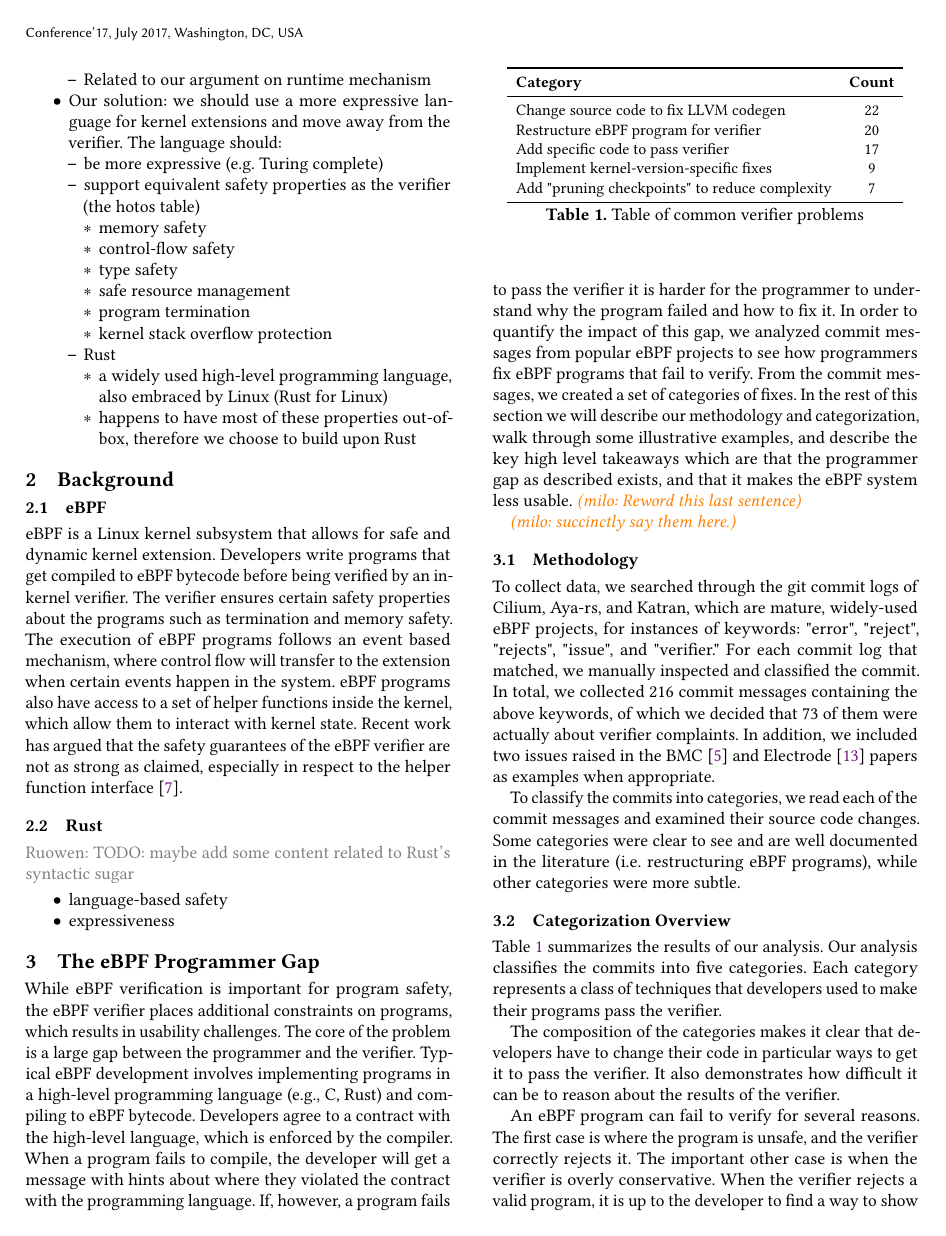
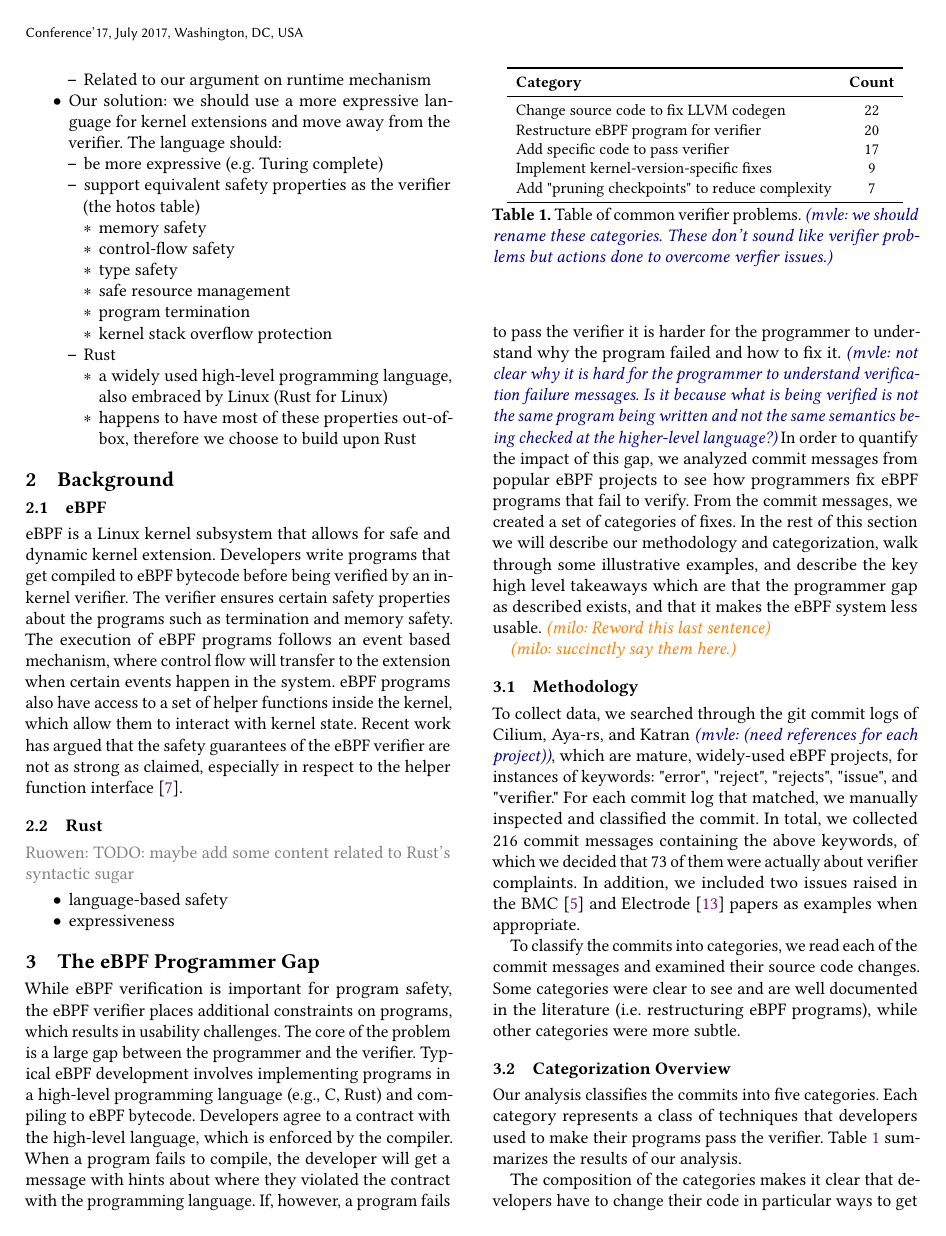
Before and after one commit to upgautamvt/publish-paper, a LaTeX paper (paper.tex, which reads motivation.tex): page 2 of 18. Compiled offline with pdfLaTeX.

Commit message:
comment motivation

```diff
--- a/motivation.tex
+++ b/motivation.tex
@@ -14,6 +14,9 @@ When a program fails to compile, the developer will get a message with
     the contract with the programming language.
 If, however, a program fails to pass the verifier it is harder for the programmer
     to understand why the program failed and how to fix it.
+\mvle{not clear why it is hard for the programmer to understand verification failure messages.
+Is it because what is being verified is not the same program being written and not the
+same semantics being checked at the higher-level language?}
 In order to quantify the impact of this gap,
     we analyzed commit messages from popular eBPF projects to see how programmers fix
     eBPF programs that fail to verify.
@@ -64,7 +67,7 @@ In the rest of this section we will describe our methodology and categorization,
 
 \subsection{Methodology}
 To collect data, we searched through the git commit logs of Cilium, Aya-rs, and
-    Katran, which are mature, widely-used eBPF projects, for instances of
+    Katran \mvle{(need references for each project)}, which are mature, widely-used eBPF projects, for instances of
     keywords: "error", "reject", "rejects", "issue", and "verifier."
 For each commit log that matched, we manually inspected and classified the commit.
 In total, we collected 216 commit messages containing the above keywords, of which we decided that 73 of them were actually about verifier complaints.
@@ -108,13 +111,13 @@ Some categories were clear to see and are well documented in the literature (i.e
         % moved to #3 Add a specific implementation of a helping function & 2 \\
         \bottomrule
     \end{tabular}
-    \caption{Table of common verifier problems}
+    \caption{Table of common verifier problems. \mvle{we should rename these categories. These don't sound like verifier problems but actions done to overcome verfier issues.}}
     \label{fig:commit-table}
 \end{table}
 
-Table~\ref{fig:commit-table} summarizes the results of our analysis.
 Our analysis classifies the commits into five categories.
 Each category represents a class of techniques that developers used to make their programs pass the verifier.
+Table~\ref{fig:commit-table} summarizes the results of our analysis.
 
 %\jinghao{
 %Some comments on the table: it is not immediately clear on what exactly
@@ -129,7 +132,4 @@ Each category represents a class of techniques that developers used to make thei
 The composition of the categories makes it clear that developers have to change their code in particular ways to get it to pass the verifier.
 It also demonstrates how difficult it can be to reason about the results of the verifier.
 
-An eBPF program can fail to verify for several reasons.
-The first case is where the program is unsafe, and the verifier correctly rejects it.
-The important other case is when the verifier is overly conservative.
-When the verifier rejects a valid program, it is up to the developer to find a way to show the verifier that the program actually is safe.
+There are two basic reasons an eBPF program can fail to verify. %for several reasons.
```
Also changed, not shown: motivation.tex (4 more changed lines).
